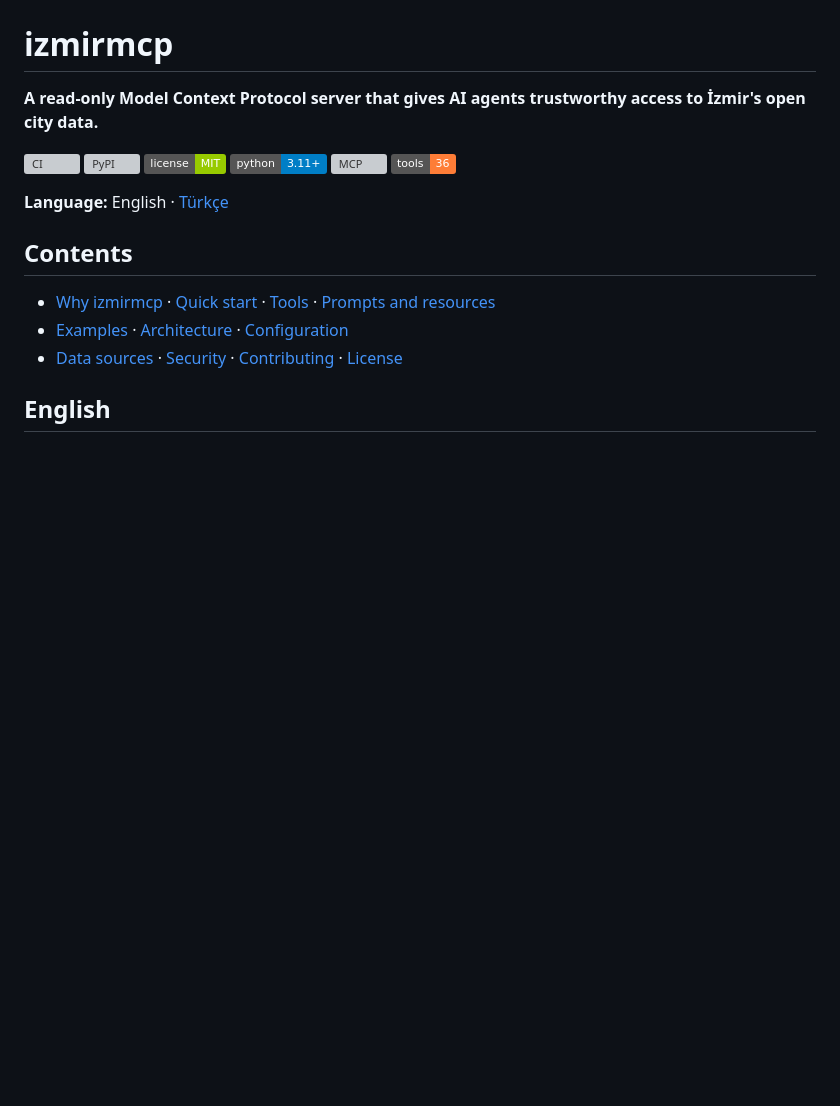
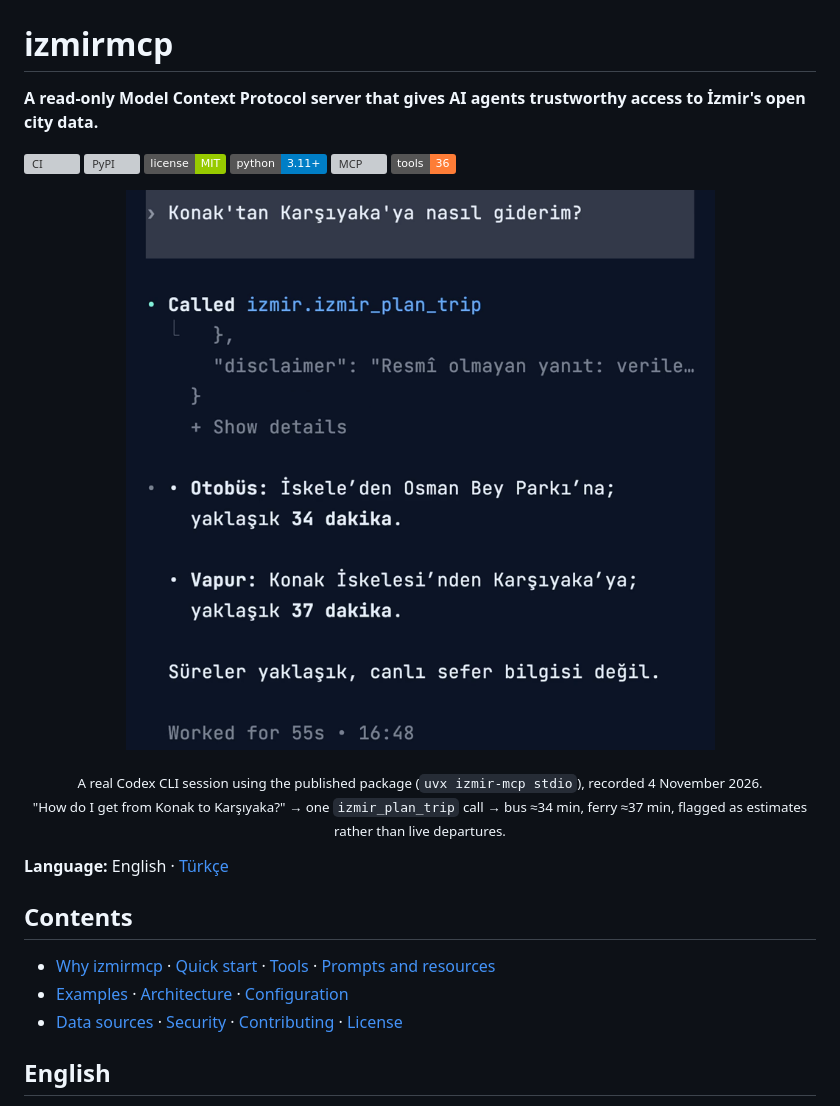
Before and after one commit to zexy2/izmirmcp, a Markdown page: README.md, the part around the change. Rendered like a GitHub page; pictures changed too: docs/images/codex-plan-trip.png (added); badges without logos; blank space fills up the shorter version; grey boxes are pictures that could not be loaded.

```diff
--- a/README.md
+++ b/README.md
@@ -10,6 +10,12 @@
 [![Python 3.11+](https://img.shields.io/badge/python-3.11%2B-blue.svg)](pyproject.toml)
 [![MCP](https://img.shields.io/badge/MCP-io.github.zexy2%2Fizmir--mcp-blue)](https://registry.modelcontextprotocol.io/?q=io.github.zexy2/izmir-mcp)
 [![Tools](https://img.shields.io/badge/tools-36-orange.svg)](docs/tool-reference.md)
+
+<p align="center">
+  <img src="https://raw.githubusercontent.com/zexy2/izmirmcp/main/docs/images/codex-plan-trip.png" width="600" alt="Codex CLI asked in Turkish how to get from Konak to Karşıyaka calls izmir.izmir_plan_trip and answers: bus about 34 minutes, ferry about 37 minutes, times are estimates and not live departures">
+</p>
+
+<p align="center"><sub>A real Codex CLI session using the published package (<code>uvx izmir-mcp stdio</code>), recorded 4 November 2026.<br>"How do I get from Konak to Karşıyaka?" → one <code>izmir_plan_trip</code> call → bus ≈34 min, ferry ≈37 min, flagged as estimates rather than live departures.</sub></p>
 
 **Language:** English · [Türkçe](README.tr.md)
 
```
Also changed, not shown: README.tr.md (+6 -0 lines).
